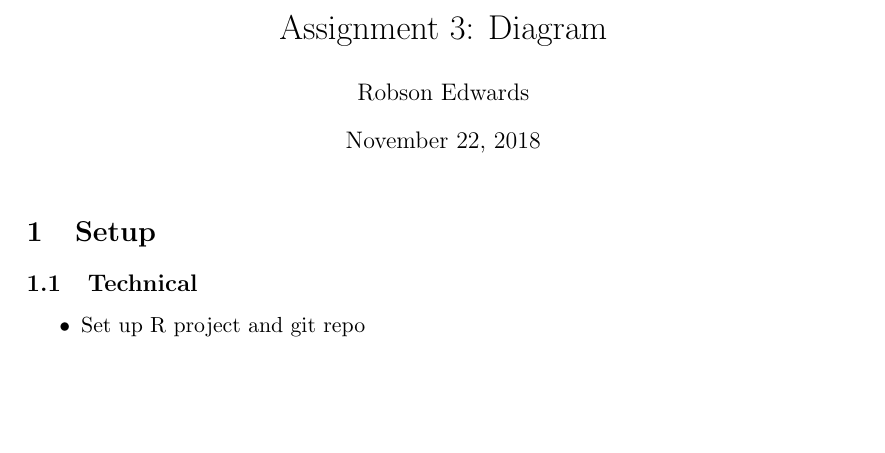
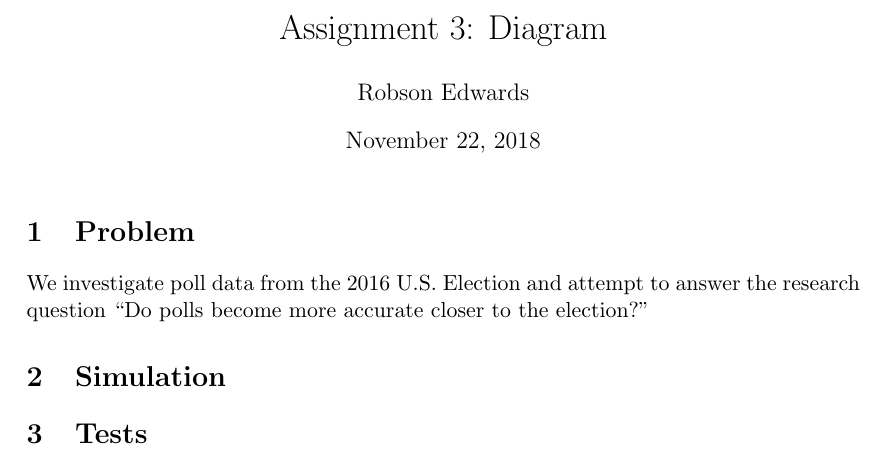
Before and after one commit to robsonedwards/monte-carlo, a LaTeX document (diagram.tex): part of the page, cut so that both start at the same text, the shorter picture padded with empty space. Compiled offline with pdfLaTeX.

Commit message:
Start diagram

```diff
--- a/diagram.tex
+++ b/diagram.tex
@@ -15,19 +15,23 @@
 
 \title{Assignment 3: Diagram}
 \author{Robson Edwards}
-\date{November 22, 2018}							% Activate to display a given date or no date
+\date{November 22, 2018}		% Activate to display a given date or no date
 
 \begin{document}
 
 \maketitle
 %\tableofcontents
 
-\section{Setup}
-\subsection{Technical}
-\begin{itemize}
-	\item Set up R project and git repo
-\end{itemize}
-\end{document}
+\section{Problem}
+
+We investigate poll data from the 2016 U.S. Election and attempt to answer the research question ``Do polls become more accurate closer to the election?''
+
+\section{Simulation}
+
+
+
+\section{Tests}
+
 
 
 \end{document}
```
